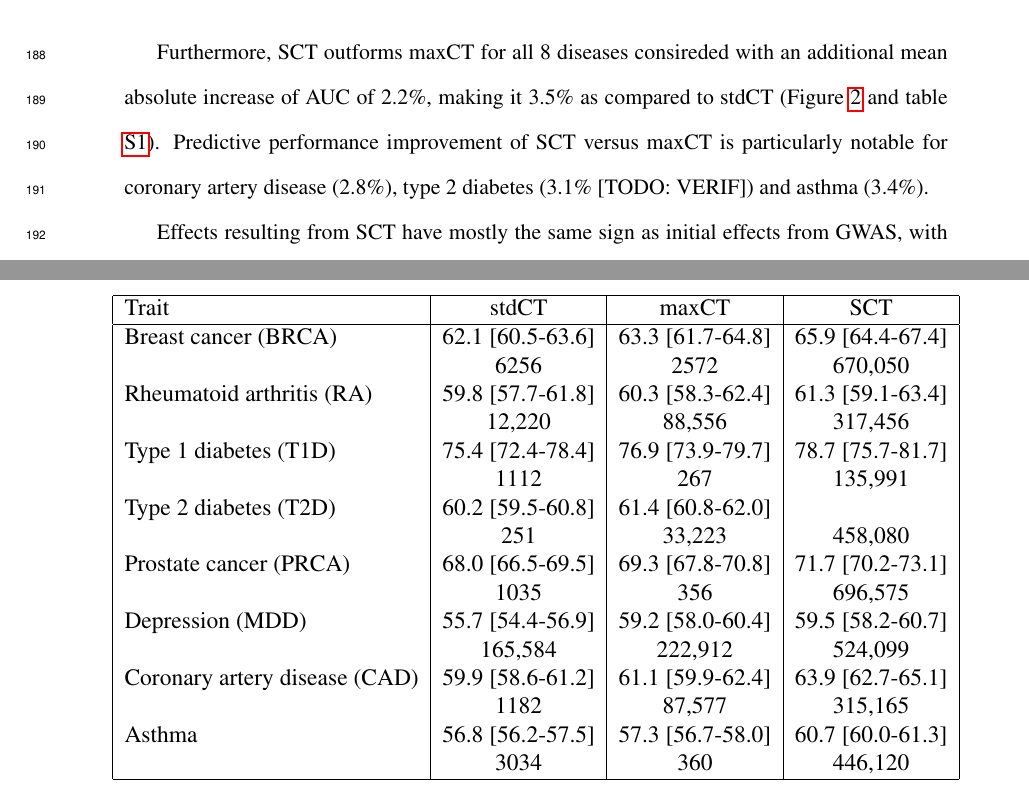
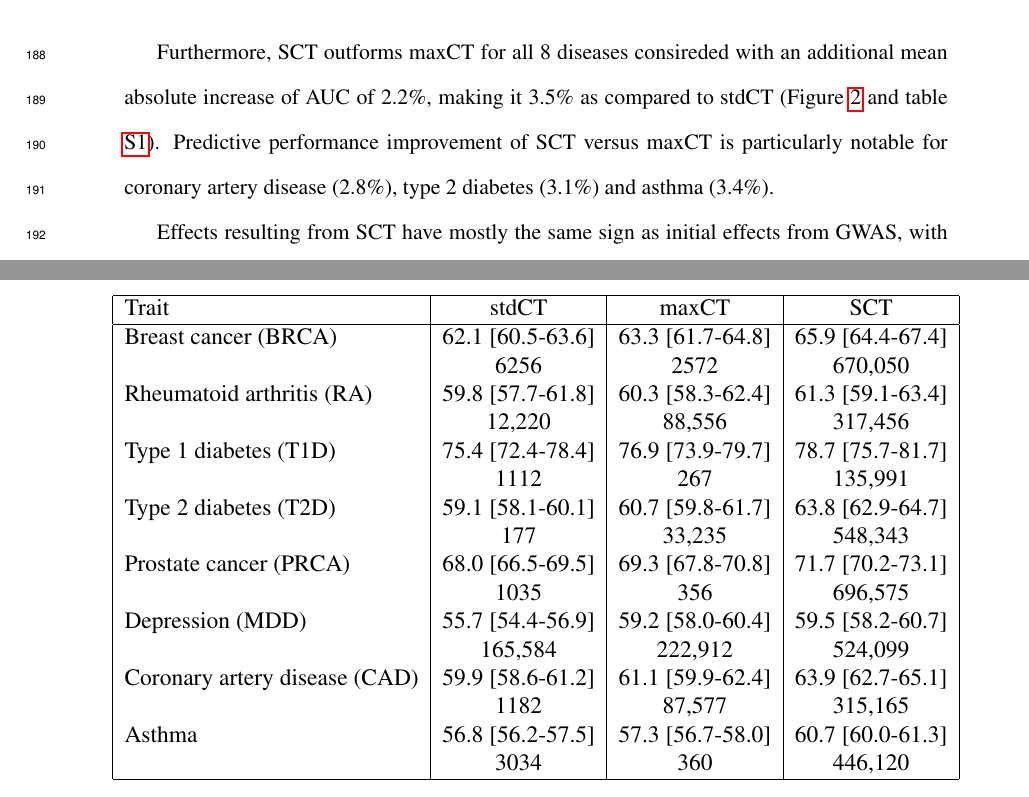
Before and after one commit to privefl/simus-PRS, a LaTeX document (paper3-SCT/SCT.tex): two parts of pages 10 and 21 of 35, joined at a grey line, cut so that both start at the same text. Compiled offline with pdfLaTeX.

Commit message:
save T2D

```diff
--- a/paper3-SCT/SCT.tex
+++ b/paper3-SCT/SCT.tex
@@ -237,7 +237,7 @@ For all 8 diseases, predictions were optimized when choosing a threshold on impu
 \end{figure}
 
 Furthermore, SCT outforms maxCT for all 8 diseases consireded with an additional mean absolute increase of AUC of 2.2\%, making it 3.5\% as compared to stdCT (Figure \ref{fig:AUC-real} and table \ref{tab:AUC}).
-Predictive performance improvement of SCT versus maxCT is particularly notable for coronary artery disease (2.8\%), type 2 diabetes (3.1\% [TODO: VERIF]) and asthma (3.4\%).
+Predictive performance improvement of SCT versus maxCT is particularly notable for coronary artery disease (2.8\%), type 2 diabetes (3.1\%) and asthma (3.4\%).
 
 Effects resulting from SCT have mostly the same sign as initial effects from GWAS, with few effects being largely unchanged, and others having an effect that is shrunk to 0 or equals to 0, i.e.\ variants not included in the final model (Figure \ref{fig:neweffreal}).
 
@@ -356,8 +356,8 @@ Rheumatoid arthritis (RA) & 59.8 [57.7-61.8] & 60.3 [58.3-62.4] & 61.3 [59.1-63.
  & 12,220 & 88,556 & 317,456 \\
 Type 1 diabetes (T1D) & 75.4 [72.4-78.4] & 76.9 [73.9-79.7] & 78.7 [75.7-81.7] \\
  & 1112 & 267 & 135,991 \\
-Type 2 diabetes (T2D) & 60.2 [59.5-60.8] & 61.4 [60.8-62.0] &  \\
- & 251 & 33,223 & 458,080 \\
+Type 2 diabetes (T2D) & 59.1 [58.1-60.1] & 60.7 [59.8-61.7] & 63.8 [62.9-64.7] \\
+ & 177 & 33,235 & 548,343 \\
 Prostate cancer (PRCA) & 68.0 [66.5-69.5] & 69.3 [67.8-70.8] & 71.7 [70.2-73.1] \\
  & 1035 & 356 & 696,575 \\
 Depression (MDD) & 55.7 [54.4-56.9] & 59.2 [58.0-60.4] & 59.5 [58.2-60.7] \\
```
Also changed, not shown: figures/AUC-real.pdf, figures/grid-T2D.png, figures/new-effects-T2D.png, 1 other file.
